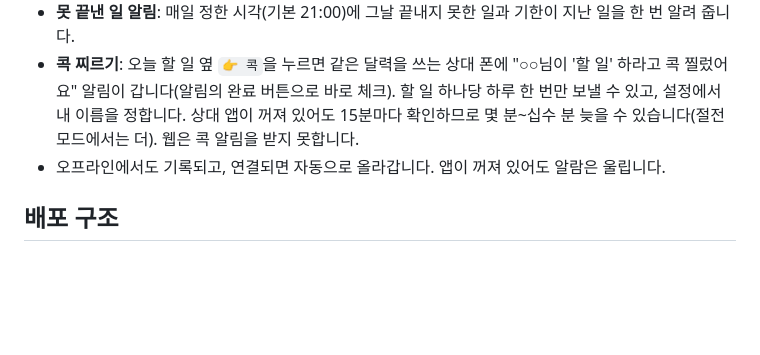
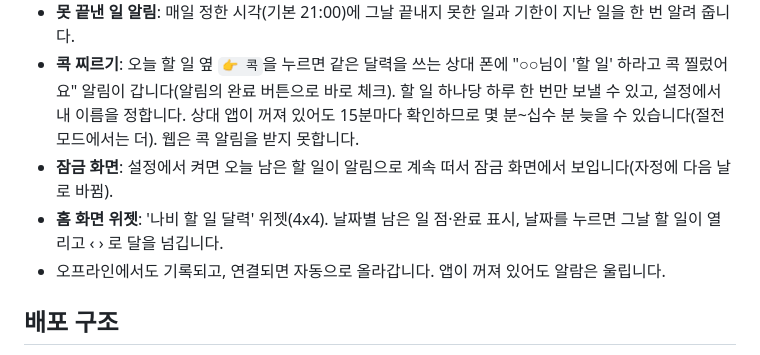
Before and after one commit to chanmin0723/nabi-todo-android, a Markdown page: README.md, the part around the change. Drawn GitHub-style; blank space fills up the shorter version.

Commit message:
README: widget and lock screen
Co-Authored-By: Claude Sonnet 5.5 <noreply@anthropic.com>
Claude-Session: https://claude.ai/code/session_014nSPudygzh5AmDhYkRDEk4

```diff
--- a/README.md
+++ b/README.md
@@ -15,6 +15,8 @@ https://github.com/chanmin0723/nabi-todo-android/releases/latest/download/nabi-t
 - **알람**: 할 일에 시간과 알림(정각/10분/30분/1시간 전)을 정하면 그 시각에 알람 알림이 뜨고, 버튼으로 **완료** 또는 **10분 뒤 다시**를 누를 수 있습니다.
 - **못 끝낸 일 알림**: 매일 정한 시각(기본 21:00)에 그날 끝내지 못한 일과 기한이 지난 일을 한 번 알려 줍니다.
 - **콕 찌르기**: 오늘 할 일 옆 `👉 콕`을 누르면 같은 달력을 쓰는 상대 폰에 "○○님이 '할 일' 하라고 콕 찔렀어요" 알림이 갑니다(알림의 완료 버튼으로 바로 체크). 할 일 하나당 하루 한 번만 보낼 수 있고, 설정에서 내 이름을 정합니다. 상대 앱이 꺼져 있어도 15분마다 확인하므로 몇 분~십수 분 늦을 수 있습니다(절전 모드에서는 더). 웹은 콕 알림을 받지 못합니다.
+- **잠금 화면**: 설정에서 켜면 오늘 남은 할 일이 알림으로 계속 떠서 잠금 화면에서 보입니다(자정에 다음 날로 바뀜).
+- **홈 화면 위젯**: '나비 할 일 달력' 위젯(4x4). 날짜별 남은 일 점·완료 표시, 날짜를 누르면 그날 할 일이 열리고 ‹ › 로 달을 넘깁니다.
 - 오프라인에서도 기록되고, 연결되면 자동으로 올라갑니다. 앱이 꺼져 있어도 알람은 울립니다.
 
 ## 배포 구조
```
